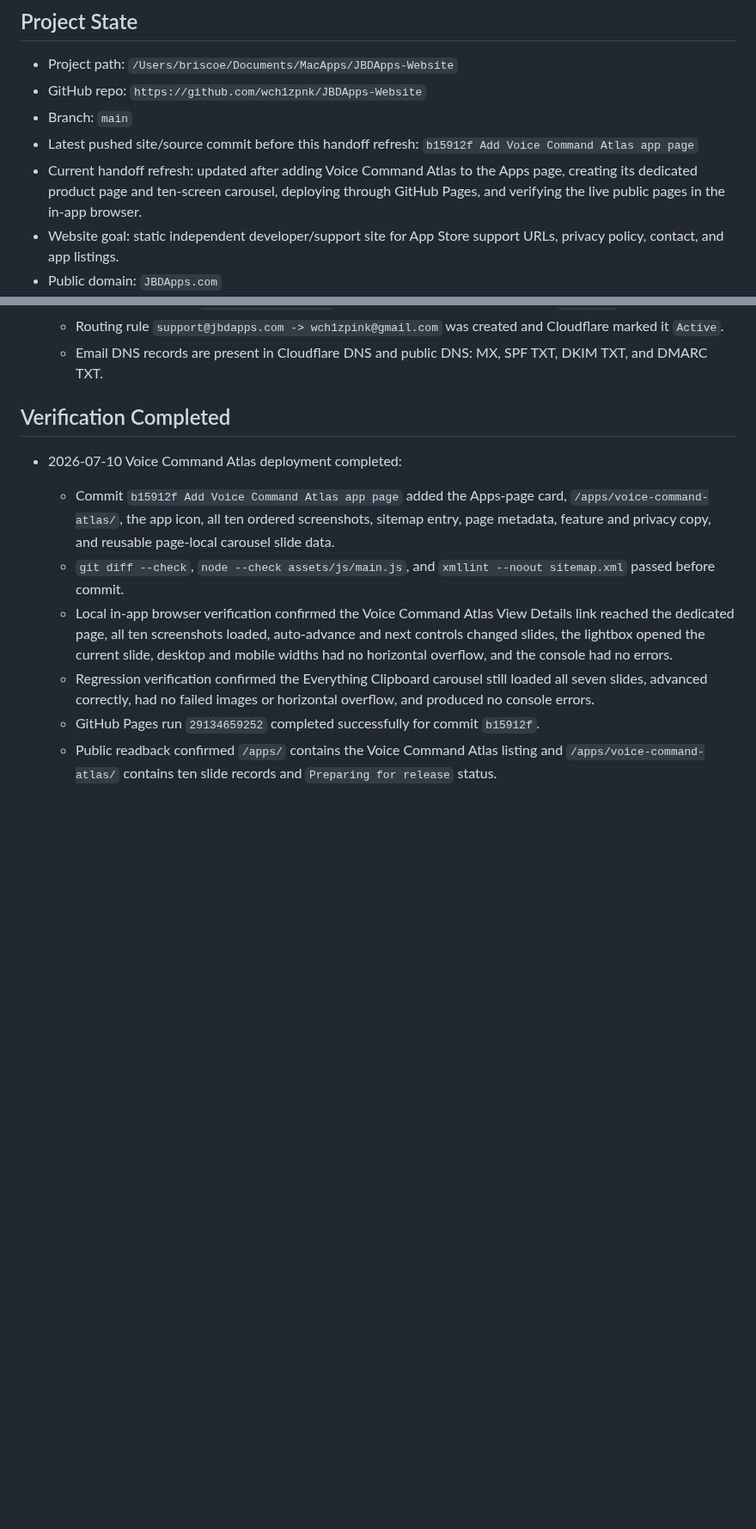
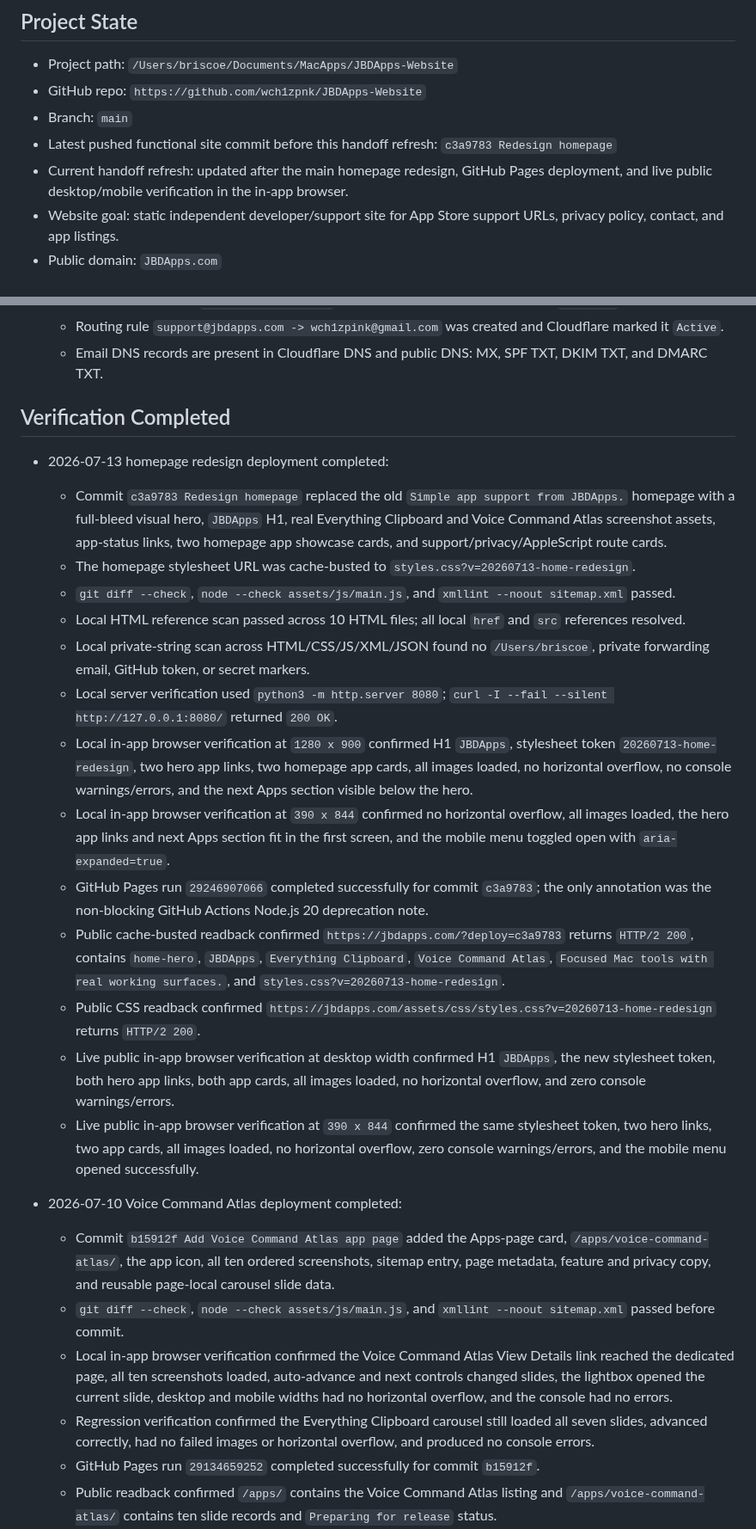
Before and after one commit to wch1zpnk/JBDApps-Website, a Markdown page: Handoff for New Chat.md, 2 parts joined by grey strips. Shown at 86% size. Drawn GitHub-style; blank space fills up the shorter version.

Commit message:
Refresh handoff after homepage redesign

```diff
--- a/Handoff for New Chat.md
+++ b/Handoff for New Chat.md
@@ -11,8 +11,8 @@ Read this file before making website, domain, GitHub Pages, Cloudflare DNS, supp
 - Project path: `/Users/briscoe/Documents/MacApps/JBDApps-Website`
 - GitHub repo: `https://github.com/wch1zpnk/JBDApps-Website`
 - Branch: `main`
-- Latest pushed site/source commit before this handoff refresh: `b15912f Add Voice Command Atlas app page`
-- Current handoff refresh: updated after adding Voice Command Atlas to the Apps page, creating its dedicated product page and ten-screen carousel, deploying through GitHub Pages, and verifying the live public pages in the in-app browser.
+- Latest pushed functional site commit before this handoff refresh: `c3a9783 Redesign homepage`
+- Current handoff refresh: updated after the main homepage redesign, GitHub Pages deployment, and live public desktop/mobile verification in the in-app browser.
 - Website goal: static independent developer/support site for App Store support URLs, privacy policy, contact, and app listings.
 - Public domain: `JBDApps.com`
 - Hosting target: GitHub Pages from `main` branch root.
@@ -85,6 +86,21 @@ Read this file before making website, domain, GitHub Pages, Cloudflare DNS, supp
   - Email DNS records are present in Cloudflare DNS and public DNS: MX, SPF TXT, DKIM TXT, and DMARC TXT.
 
 ## Verification Completed
+
+- 2026-07-13 homepage redesign deployment completed:
+  - Commit `c3a9783 Redesign homepage` replaced the old `Simple app support from JBDApps.` homepage with a full-bleed visual hero, `JBDApps` H1, real Everything Clipboard and Voice Command Atlas screenshot assets, app-status links, two homepage app showcase cards, and support/privacy/AppleScript route cards.
+  - The homepage stylesheet URL was cache-busted to `styles.css?v=20260713-home-redesign`.
+  - `git diff --check`, `node --check assets/js/main.js`, and `xmllint --noout sitemap.xml` passed.
+  - Local HTML reference scan passed across 10 HTML files; all local `href` and `src` references resolved.
+  - Local private-string scan across HTML/CSS/JS/XML/JSON found no `/Users/briscoe`, private forwarding email, GitHub token, or secret markers.
+  - Local server verification used `python3 -m http.server 8080`; `curl -I --fail --silent http://127.0.0.1:8080/` returned `200 OK`.
+  - Local in-app browser verification at `1280 x 900` confirmed H1 `JBDApps`, stylesheet token `20260713-home-redesign`, two hero app links, two homepage app cards, all images loaded, no horizontal overflow, no console warnings/errors, and the next Apps section visible below the hero.
+  - Local in-app browser verification at `390 x 844` confirmed no horizontal overflow, all images loaded, the hero app links and next Apps section fit in the first screen, and the mobile menu toggled open with `aria-expanded=true`.
+  - GitHub Pages run `29246907066` completed successfully for commit `c3a9783`; the only annotation was the non-blocking GitHub Actions Node.js 20 deprecation note.
+  - Public cache-busted readback confirmed `https://jbdapps.com/?deploy=c3a9783` returns `HTTP/2 200`, contains `home-hero`, `JBDApps`, `Everything Clipboard`, `Voice Command Atlas`, `Focused Mac tools with real working surfaces.`, and `styles.css?v=20260713-home-redesign`.
+  - Public CSS readback confirmed `https://jbdapps.com/assets/css/styles.css?v=20260713-home-redesign` returns `HTTP/2 200`.
+  - Live public in-app browser verification at desktop width confirmed H1 `JBDApps`, the new stylesheet token, both hero app links, both app cards, all images loaded, no horizontal overflow, and zero console warnings/errors.
+  - Live public in-app browser verification at `390 x 844` confirmed the same stylesheet token, two hero links, two app cards, all images loaded, no horizontal overflow, zero console warnings/errors, and the mobile menu opened successfully.
 
 - 2026-07-10 Voice Command Atlas deployment completed:
   - Commit `b15912f Add Voice Command Atlas app page` added the Apps-page card, `/apps/voice-command-atlas/`, the app icon, all ten ordered screenshots, sitemap entry, page metadata, feature and privacy copy, and reusable page-local carousel slide data.
```
Also changed, not shown: other parts of Handoff for New Chat.md (+5 -4 lines).
